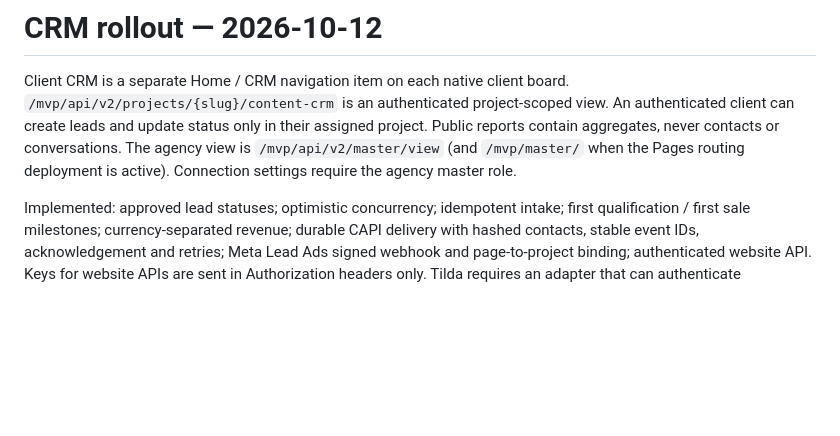
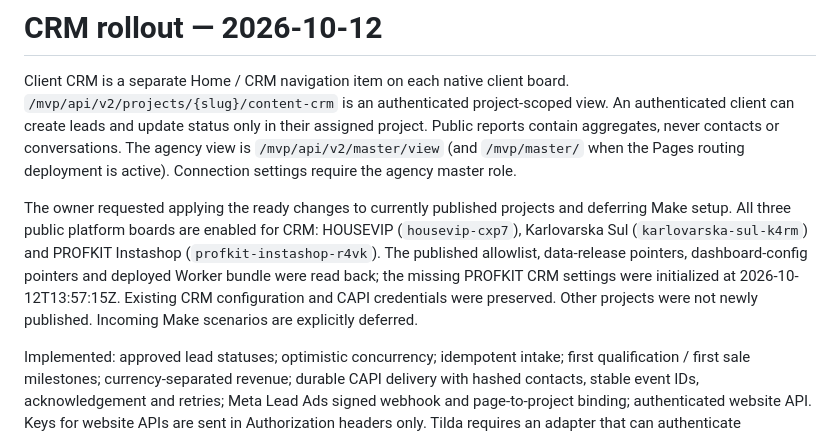
Before and after one commit to toysagency01-bot/toys-reporting, a Markdown page: platform/CRM-ROLLOUT.md, the part around the change. Drawn GitHub-style; blank space fills up the shorter version.

Commit message:
Record CRM rollout across all published client boards

```diff
--- a/platform/CRM-ROLLOUT.md
+++ b/platform/CRM-ROLLOUT.md
@@ -6,6 +6,15 @@ An authenticated client can create leads and update status only in their assigne
 project. Public reports contain aggregates, never contacts or conversations.
 The agency view is `/mvp/api/v2/master/view` (and `/mvp/master/` when the Pages
 routing deployment is active). Connection settings require the agency master role.
+
+The owner requested applying the ready changes to currently published projects
+and deferring Make setup. All three public platform boards are enabled for CRM:
+HOUSEVIP (`housevip-cxp7`), Karlovarska Sul (`karlovarska-sul-k4rm`) and
+PROFKIT Instashop (`profkit-instashop-r4vk`). The published allowlist, data-release
+pointers, dashboard-config pointers and deployed Worker bundle were read back;
+the missing PROFKIT CRM settings were initialized at 2026-10-12T13:57:15Z.
+Existing CRM configuration and CAPI credentials were preserved. Other projects
+were not newly published. Incoming Make scenarios are explicitly deferred.
 
 Implemented: approved lead statuses; optimistic concurrency; idempotent intake;
 first qualification / first sale milestones; currency-separated revenue; durable
```
